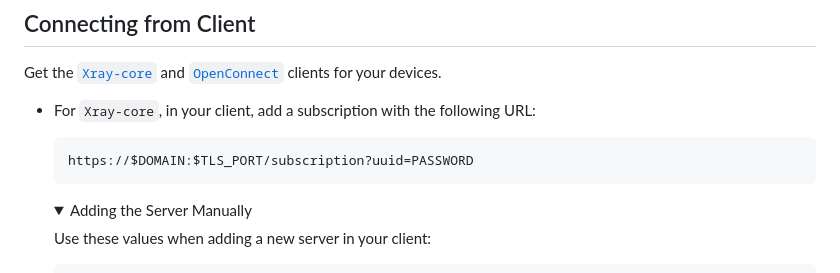
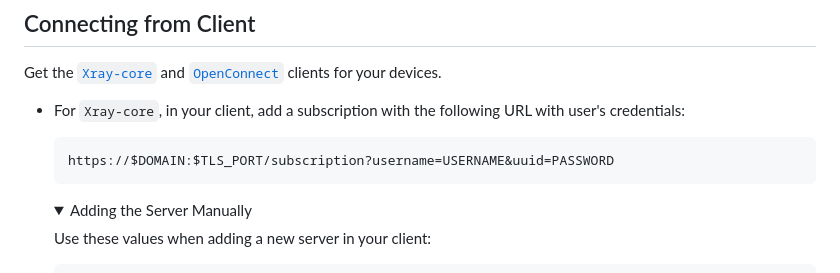
Before and after one commit to Soberia/bypasshub, a Markdown page: README.md, the part around the change. Rendered like a GitHub page; folded sections open.

Commit message:
Fix `Xray-core` subscription URL to contain the username as query parameter

````diff
--- a/README.md
+++ b/README.md
@@ -142,10 +142,10 @@ See the [user management](bypasshub/README.md) page.
 
 Get the [`Xray-core`](https://github.com/XTLS/Xray-core) and [`OpenConnect`](https://gitlab.com/openconnect/openconnect) clients for your devices.
 
-- For `Xray-core`, in your client, add a subscription with the following URL:
+- For `Xray-core`, in your client, add a subscription with the following URL with user's credentials:
 
     ```
-    https://$DOMAIN:$TLS_PORT/subscription?uuid=PASSWORD
+    https://$DOMAIN:$TLS_PORT/subscription?username=USERNAME&uuid=PASSWORD
     ```
 
     <details>
````
